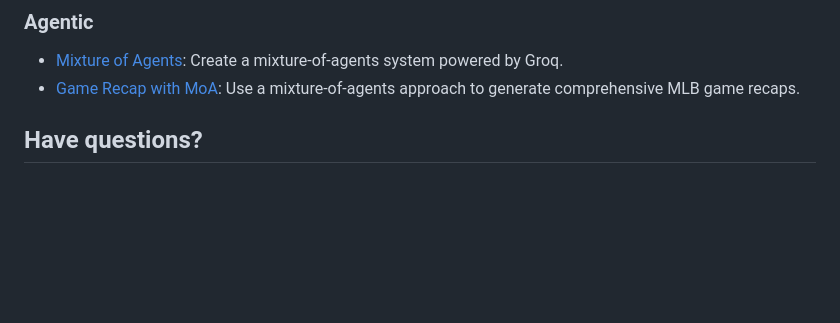
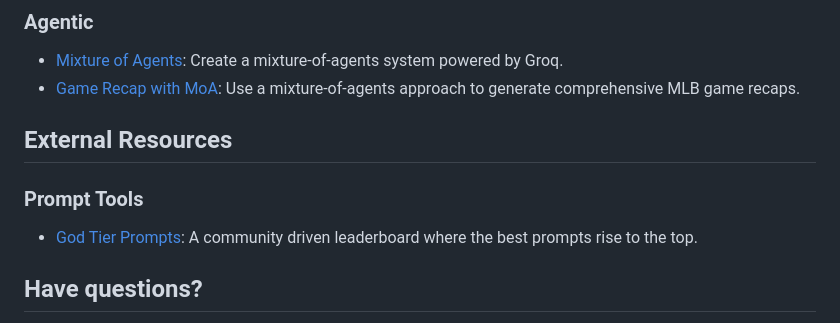
Before and after one commit to groq/groq-api-cookbook, a Markdown page: README.md, the part around the change. GitHub-like rendering; blank space fills up the shorter version.

Commit message:
add external resources

```diff
--- a/README.md
+++ b/README.md
@@ -61,6 +61,10 @@ Are you ready to cook? 🚀 This is a collection of example code and guides for
 - [Mixture of Agents](/tutorials/mixture-of-agents): Create a mixture-of-agents system powered by Groq.
 - [Game Recap with MoA](/tutorials/agno-mixture-of-agents): Use a mixture-of-agents approach to generate comprehensive MLB game recaps.
 
+## External Resources
+
+### Prompt Tools
+- [God Tier Prompts](https://www.godtierprompts.com): A community driven leaderboard where the best prompts rise to the top.
 
 ## Have questions?
 Join our [Developer Community Forum](https://community.groq.com/) where we discuss useful tools, share guidance, and collaborate with industry professionals, or chat with us on our [Discord](https://discord.com/invite/groq)!
```
